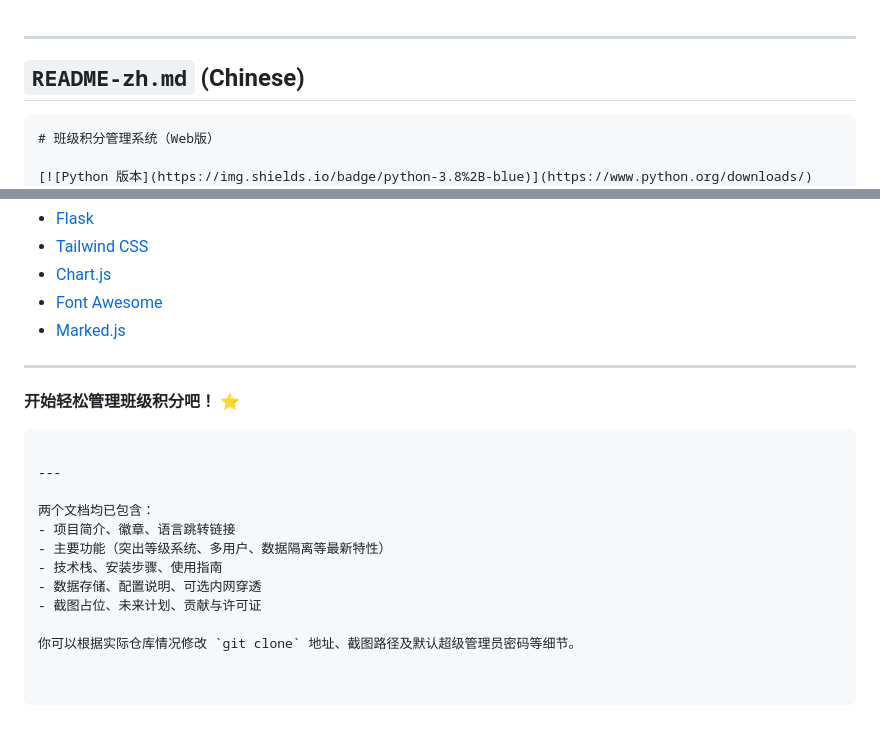
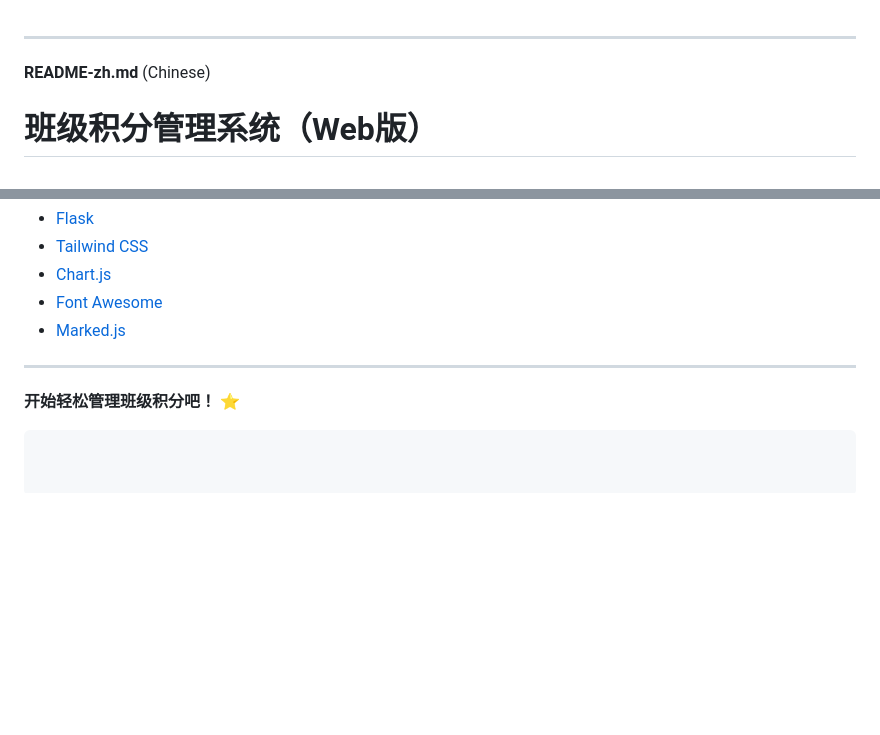
Before and after one commit to jiezhiyisichen/Class-Points-Management-System, a Markdown page: README-zh.md, 2 parts joined by grey strips. Rendered like a GitHub page; blank space fills up the shorter version.

````diff
--- a/README-zh.md
+++ b/README-zh.md
@@ -1,9 +1,8 @@
 
 ---
 
-## `README-zh.md` (Chinese)
+**README-zh.md** (Chinese)
 
-```markdown
 # 班级积分管理系统（Web版）
 
 [![Python 版本](https://img.shields.io/badge/python-3.8%2B-blue)](https://www.python.org/downloads/)
@@ -156,14 +155,3 @@ ngrok http 5000
 
 **开始轻松管理班级积分吧！** ⭐
 ```
-
----
-
-两个文档均已包含：
-- 项目简介、徽章、语言跳转链接
-- 主要功能（突出等级系统、多用户、数据隔离等最新特性）
-- 技术栈、安装步骤、使用指南
-- 数据存储、配置说明、可选内网穿透
-- 截图占位、未来计划、贡献与许可证
-
-你可以根据实际仓库情况修改 `git clone` 地址、截图路径及默认超级管理员密码等细节。
````
